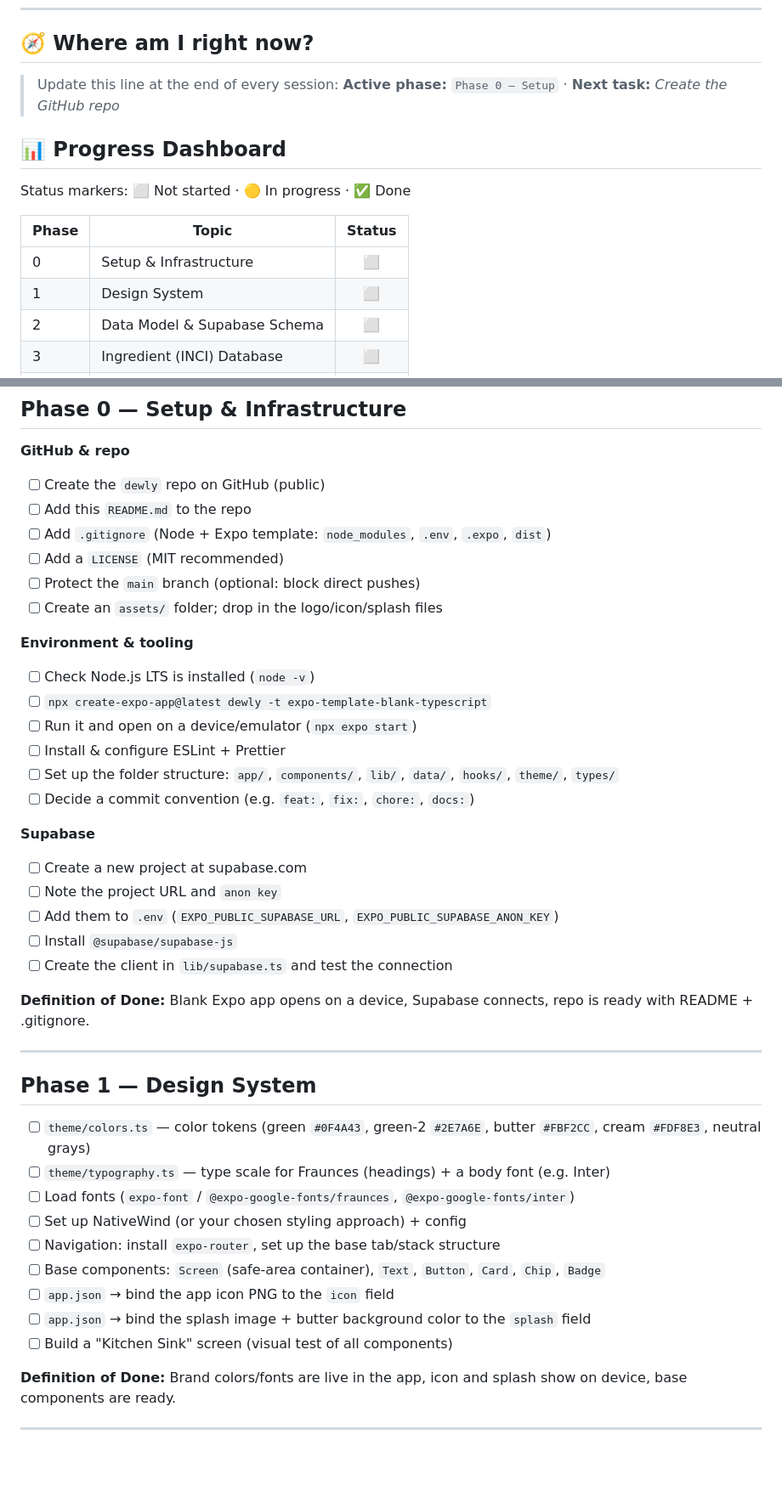
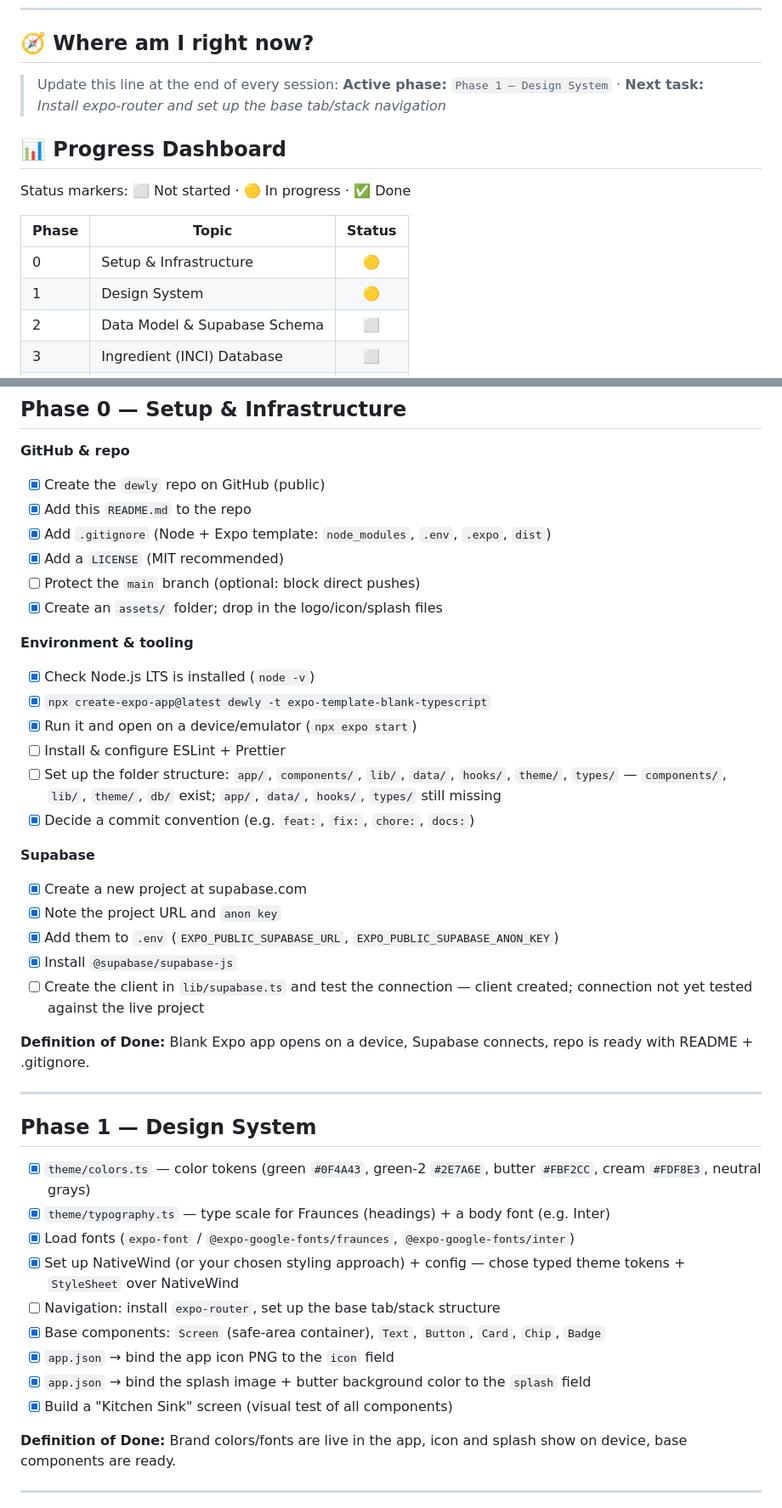
Before and after one commit to ecekabasakal/Dewly, a Markdown page: README.md, 2 parts joined by grey strips. Shown at 85% size. Rendered like a GitHub page; blank space fills up the shorter version.

Commit message:
docs: mark Phase 0 and Phase 1 complete

```diff
--- a/README.md
+++ b/README.md
@@ -22,7 +22,7 @@
 ## 🧭 Where am I right now?
 
 > Update this line at the end of every session:
-> **Active phase:** `Phase 0 — Setup` · **Next task:** _Create the GitHub repo_
+> **Active phase:** `Phase 1 — Design System` · **Next task:** _Install expo-router and set up the base tab/stack navigation_
 
 ## 📊 Progress Dashboard
 
@@ -30,8 +30,8 @@ Status markers: ⬜ Not started · 🟡 In progress · ✅ Done
 
 | Phase | Topic | Status |
 |----|------|:----:|
-| 0 | Setup & Infrastructure | ⬜ |
-| 1 | Design System | ⬜ |
+| 0 | Setup & Infrastructure | 🟡 |
+| 1 | Design System | 🟡 |
 | 2 | Data Model & Supabase Schema | ⬜ |
 | 3 | Ingredient (INCI) Database | ⬜ |
 | 4 | Onboarding (Skin Profile) | ⬜ |
@@ -61,27 +61,27 @@ Status markers: ⬜ Not started · 🟡 In progress · ✅ Done
 ## Phase 0 — Setup & Infrastructure
 
 **GitHub & repo**
-- [ ] Create the `dewly` repo on GitHub (public)
-- [ ] Add this `README.md` to the repo
-- [ ] Add `.gitignore` (Node + Expo template: `node_modules`, `.env`, `.expo`, `dist`)
-- [ ] Add a `LICENSE` (MIT recommended)
+- [x] Create the `dewly` repo on GitHub (public)
+- [x] Add this `README.md` to the repo
+- [x] Add `.gitignore` (Node + Expo template: `node_modules`, `.env`, `.expo`, `dist`)
+- [x] Add a `LICENSE` (MIT recommended)
 - [ ] Protect the `main` branch (optional: block direct pushes)
-- [ ] Create an `assets/` folder; drop in the logo/icon/splash files
+- [x] Create an `assets/` folder; drop in the logo/icon/splash files
 
 **Environment & tooling**
-- [ ] Check Node.js LTS is installed (`node -v`)
-- [ ] `npx create-expo-app@latest dewly -t expo-template-blank-typescript`
-- [ ] Run it and open on a device/emulator (`npx expo start`)
+- [x] Check Node.js LTS is installed (`node -v`)
+- [x] `npx create-expo-app@latest dewly -t expo-template-blank-typescript`
+- [x] Run it and open on a device/emulator (`npx expo start`)
 - [ ] Install & configure ESLint + Prettier
-- [ ] Set up the folder structure: `app/`, `components/`, `lib/`, `data/`, `hooks/`, `theme/`, `types/`
-- [ ] Decide a commit convention (e.g. `feat:`, `fix:`, `chore:`, `docs:`)
+- [ ] Set up the folder structure: `app/`, `components/`, `lib/`, `data/`, `hooks/`, `theme/`, `types/` — `components/`, `lib/`, `theme/`, `db/` exist; `app/`, `data/`, `hooks/`, `types/` still missing
+- [x] Decide a commit convention (e.g. `feat:`, `fix:`, `chore:`, `docs:`)
 
 **Supabase**
-- [ ] Create a new project at supabase.com
-- [ ] Note the project URL and `anon key`
-- [ ] Add them to `.env` (`EXPO_PUBLIC_SUPABASE_URL`, `EXPO_PUBLIC_SUPABASE_ANON_KEY`)
-- [ ] Install `@supabase/supabase-js`
-- [ ] Create the client in `lib/supabase.ts` and test the connection
+- [x] Create a new project at supabase.com
+- [x] Note the project URL and `anon key`
+- [x] Add them to `.env` (`EXPO_PUBLIC_SUPABASE_URL`, `EXPO_PUBLIC_SUPABASE_ANON_KEY`)
+- [x] Install `@supabase/supabase-js`
+- [ ] Create the client in `lib/supabase.ts` and test the connection — client created; connection not yet tested against the live project
 
 **Definition of Done:** Blank Expo app opens on a device, Supabase connects, repo is ready with README + .gitignore.
 
@@ -89,15 +89,15 @@ Status markers: ⬜ Not started · 🟡 In progress · ✅ Done
 
 ## Phase 1 — Design System
 
-- [ ] `theme/colors.ts` — color tokens (green `#0F4A43`, green-2 `#2E7A6E`, butter `#FBF2CC`, cream `#FDF8E3`, neutral grays)
-- [ ] `theme/typography.ts` — type scale for Fraunces (headings) + a body font (e.g. Inter)
-- [ ] Load fonts (`expo-font` / `@expo-google-fonts/fraunces`, `@expo-google-fonts/inter`)
-- [ ] Set up NativeWind (or your chosen styling approach) + config
+- [x] `theme/colors.ts` — color tokens (green `#0F4A43`, green-2 `#2E7A6E`, butter `#FBF2CC`, cream `#FDF8E3`, neutral grays)
+- [x] `theme/typography.ts` — type scale for Fraunces (headings) + a body font (e.g. Inter)
+- [x] Load fonts (`expo-font` / `@expo-google-fonts/fraunces`, `@expo-google-fonts/inter`)
+- [x] Set up NativeWind (or your chosen styling approach) + config — chose typed theme tokens + `StyleSheet` over NativeWind
 - [ ] Navigation: install `expo-router`, set up the base tab/stack structure
-- [ ] Base components: `Screen` (safe-area container), `Text`, `Button`, `Card`, `Chip`, `Badge`
-- [ ] `app.json` → bind the app icon PNG to the `icon` field
-- [ ] `app.json` → bind the splash image + butter background color to the `splash` field
-- [ ] Build a "Kitchen Sink" screen (visual test of all components)
+- [x] Base components: `Screen` (safe-area container), `Text`, `Button`, `Card`, `Chip`, `Badge`
+- [x] `app.json` → bind the app icon PNG to the `icon` field
+- [x] `app.json` → bind the splash image + butter background color to the `splash` field
+- [x] Build a "Kitchen Sink" screen (visual test of all components)
 
 **Definition of Done:** Brand colors/fonts are live in the app, icon and splash show on device, base components are ready.
 
```
